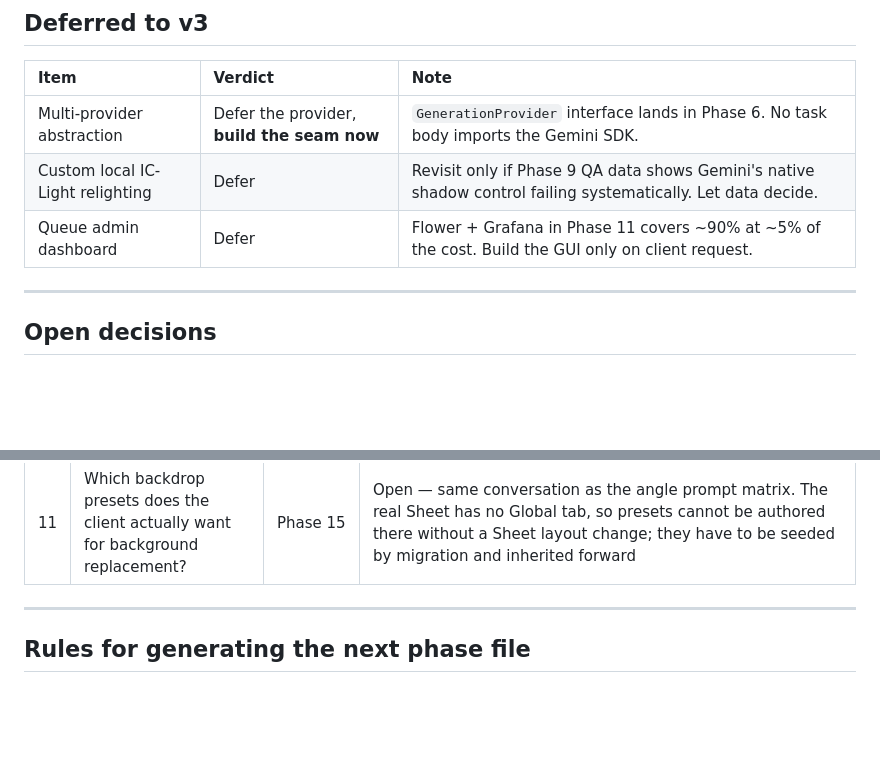
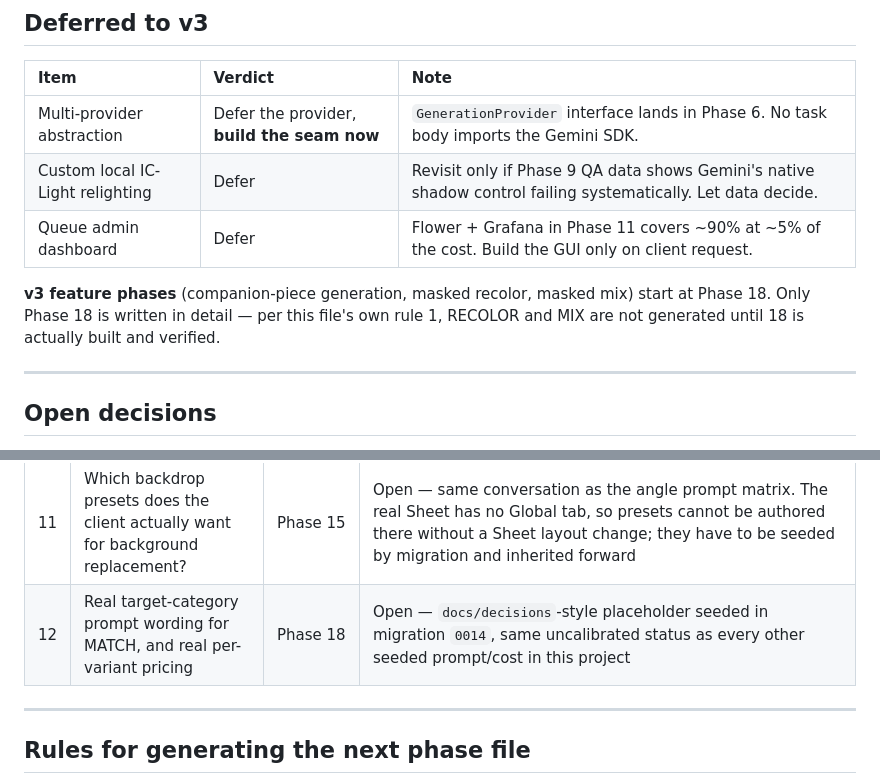
Before and after one commit to animachiii/jewelry-api, a Markdown page: phases/phase-roadmap.md, 2 parts joined by grey strips. Drawn GitHub-style; blank space fills up the shorter version.

```diff
--- a/phases/phase-roadmap.md
+++ b/phases/phase-roadmap.md
@@ -58,6 +58,8 @@ Called out explicitly so none of these defaults to "polish at the end."
 | Custom local IC-Light relighting | Defer | Revisit only if Phase 9 QA data shows Gemini's native shadow control failing systematically. Let data decide. |
 | Queue admin dashboard | Defer | Flower + Grafana in Phase 11 covers ~90% at ~5% of the cost. Build the GUI only on client request. |
 
+**v3 feature phases** (companion-piece generation, masked recolor, masked mix) start at Phase 18. Only Phase 18 is written in detail — per this file's own rule 1, RECOLOR and MIX are not generated until 18 is actually built and verified.
+
 ---
 
 ## Open decisions
@@ -77,6 +79,7 @@ Blocking or shaping later phases. Resolve during Phase 0 where possible.
 | 9 | Key rotation — who can rotate whose key (self-service `client` scope vs. `ops`-only), grace period for the old key, in-flight-request handling | Phase 10 | Open — found during Phase 10; no route for this exists anywhere in `docs/api-routes.md`, so building one would mean inventing undocumented API surface rather than implementing a spec |
 | 10 | Background removal — is a **flat solid background acceptable**, or does the client need genuine transparency (alpha) for compositing? | Phase 15 | **Resolved 2026-08-12** — flat/solid background accepted, decided directly by the user without the planned 12-piece spike (no real Gemini key or client photos existed locally to run one). Both `BACKGROUND_REMOVAL` and `BACKGROUND_REPLACEMENT` go through Gemini, no alpha channel. See `docs/decisions/0002-background-removal-approach.md` |
 | 11 | Which backdrop presets does the client actually want for background replacement? | Phase 15 | Open — same conversation as the angle prompt matrix. The real Sheet has no Global tab, so presets cannot be authored there without a Sheet layout change; they have to be seeded by migration and inherited forward |
+| 12 | Real target-category prompt wording for MATCH, and real per-variant pricing | Phase 18 | Open — `docs/decisions`-style placeholder seeded in migration `0014`, same uncalibrated status as every other seeded prompt/cost in this project |
 
 ---
 
```
Also changed, not shown: other parts of phases/phase-roadmap.md (+4 -4 lines), phases/phase-18-match.md (added, +178 -0 lines).
